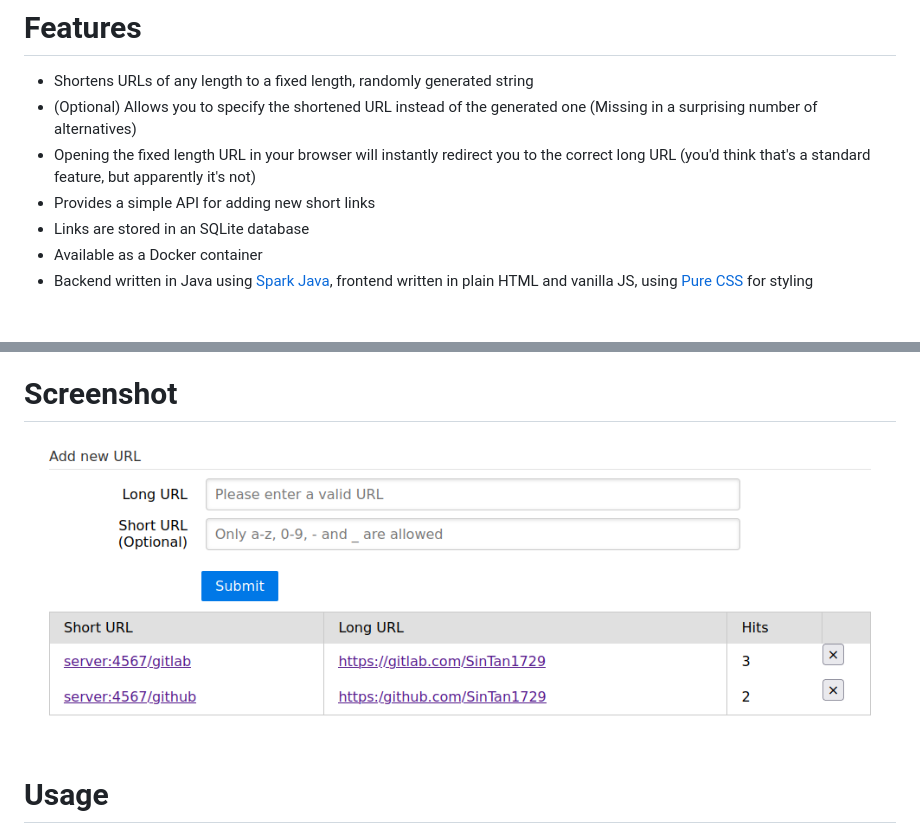
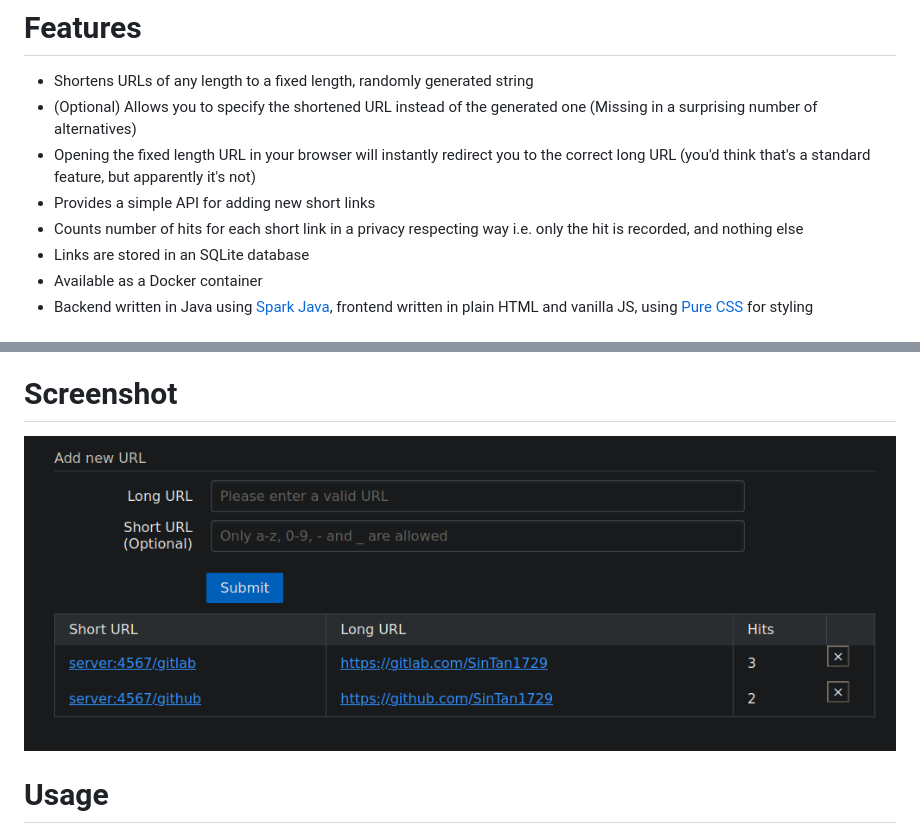
Before and after one commit to SinTan1729/chhoto-url, a Markdown page: README.md, 2 parts joined by grey strips. Drawn GitHub-style; pictures changed too: screenshot.png.

Commit message:
Updated screenshot and README.md

```diff
--- a/README.md
+++ b/README.md
@@ -24,6 +24,8 @@ unnecessary features, or they didn't have all the features I wanted.
   to the correct long URL (you'd think that's a standard feature, but
   apparently it's not)
 - Provides a simple API for adding new short links
+- Counts number of hits for each short link in a privacy respecting way
+  i.e. only the hit is recorded, and nothing else
 - Links are stored in an SQLite database
 - Available as a Docker container
 - Backend written in Java using [Spark Java](http://sparkjava.com/), frontend
```
